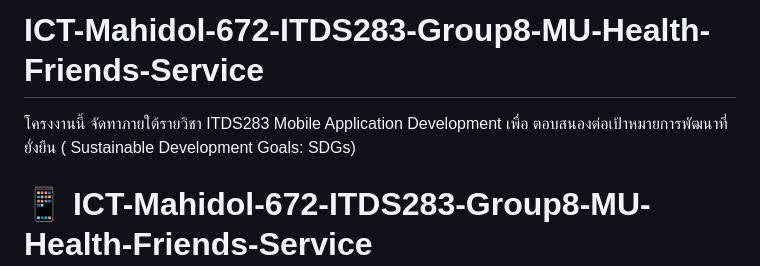
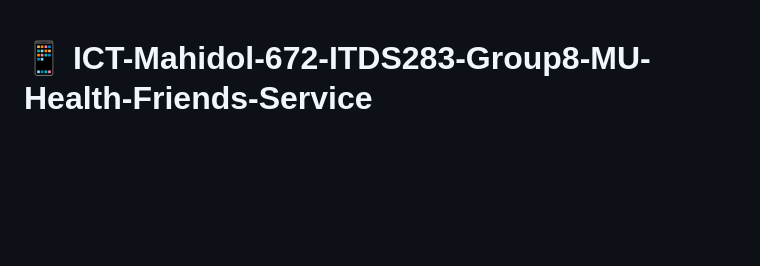
Before and after one commit to Chatra-Danai/ICT-Mahidol-672-ITDS283-Group8-MU-Health-Friends-Service, a Markdown page: README.md, the part around the change. Rendered like a GitHub page; blank space fills up the shorter version.

```diff
--- a/README.md
+++ b/README.md
@@ -1,6 +1,3 @@
-# ICT-Mahidol-672-ITDS283-Group8-MU-Health-Friends-Service
-โครงงานนี้ จัดทาภายใต้รายวิชา ITDS283 Mobile Application Development เพื่อ ตอบสนองต่อเป้าหมายการพัฒนาที่ยั่งยืน ( Sustainable Development Goals: SDGs)
-
 # 📱 ICT-Mahidol-672-ITDS283-Group8-MU-Health-Friends-Service
 
 **คำอธิบายโครงการ:**
```
